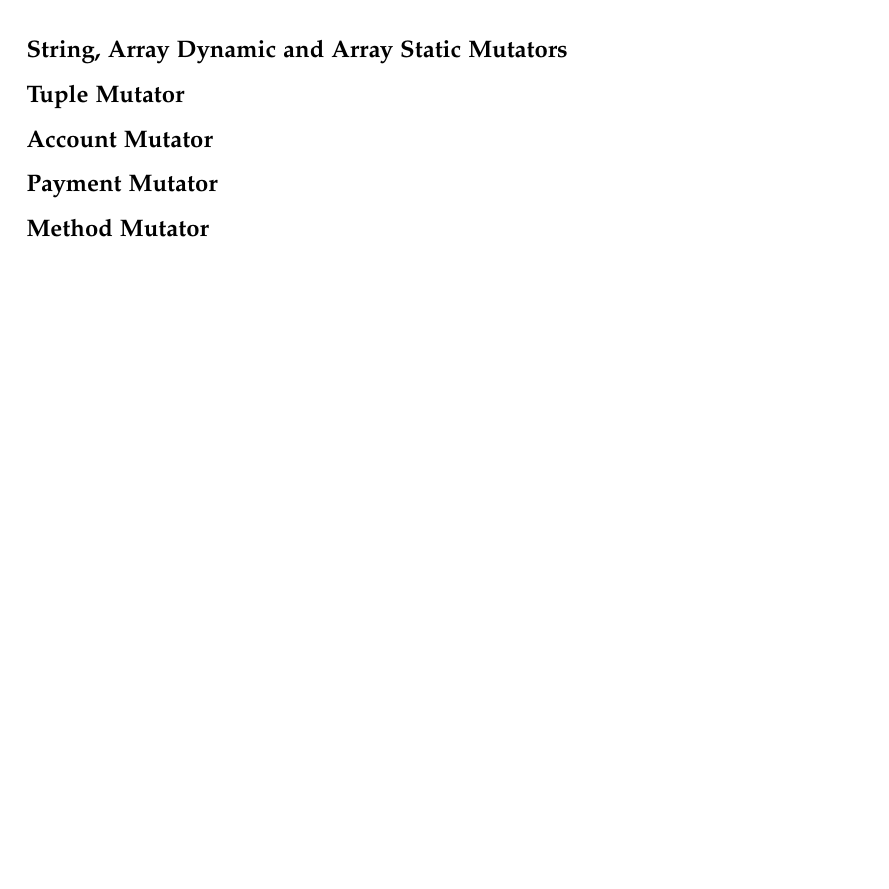
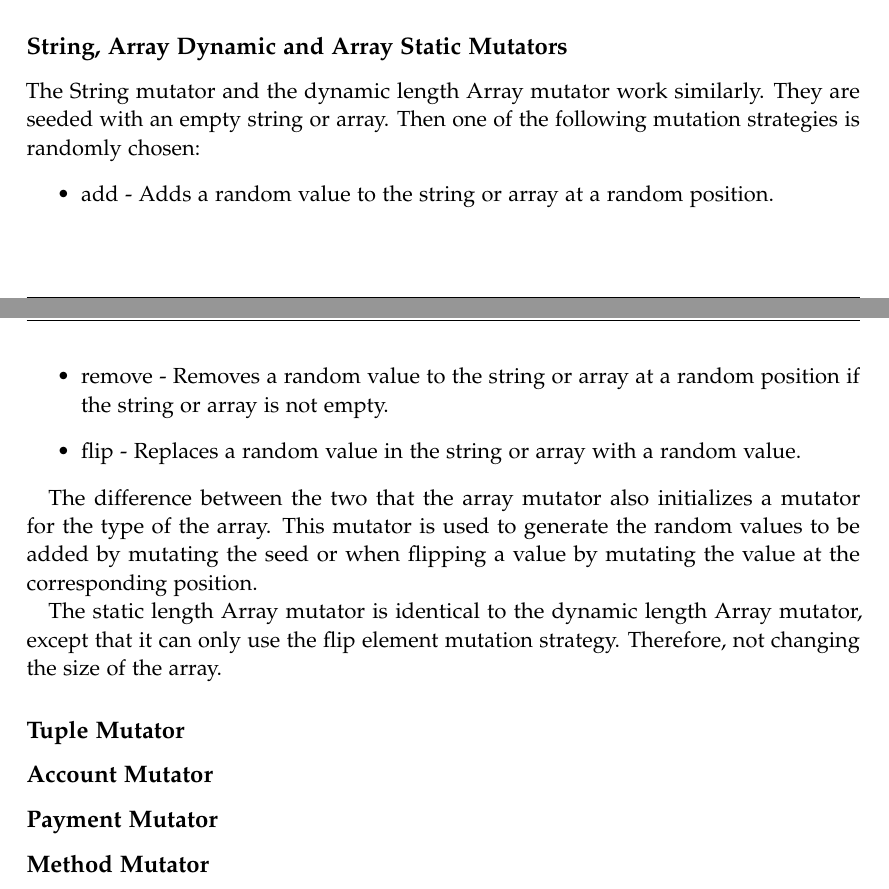
Before and after one commit to denispaluca/msc-thesis, a LaTeX thesis (main.tex, which reads chapters/03_methodology.tex): part of page 22 of 29 before the commit and two parts of pages 21 and 22 of 29 after it, the two joined at a grey line, cut so that both start at the same text, the shorter picture padded with empty space. Compiled offline with pdfLaTeX.

Commit message:
Add string, array mutators

```diff
--- a/chapters/03_methodology.tex
+++ b/chapters/03_methodology.tex
@@ -82,6 +82,18 @@ Ufixed and Byte mutators are special cases of the Uint mutator. The Ufixed mutat
 The Byte mutator is an alias for the Uint mutator with a size of 8 bits.
 
 \subsection*{String, Array Dynamic and Array Static Mutators}
+The String mutator and the dynamic length Array mutator work similarly. They are seeded with an empty string or array. Then one of the following mutation strategies is randomly chosen:
+\begin{itemize}
+    \item add - Adds a random value to the string or array at a random position.
+    \item remove - Removes a random value to the string or array at a random position if the string or array is not empty.
+    \item flip - Replaces a random value in the string or array with a random value.
+\end{itemize}
+
+The difference between the two that the array mutator also initializes a mutator for the type of the array.
+This mutator is used to generate the random values to be added by mutating the seed or when flipping a value by mutating the value at the corresponding position.
+
+The static length Array mutator is identical to the dynamic length Array mutator, except that it can only use the flip element mutation strategy.
+Therefore, not changing the size of the array.
 
 \subsection*{Tuple Mutator}
 
```
